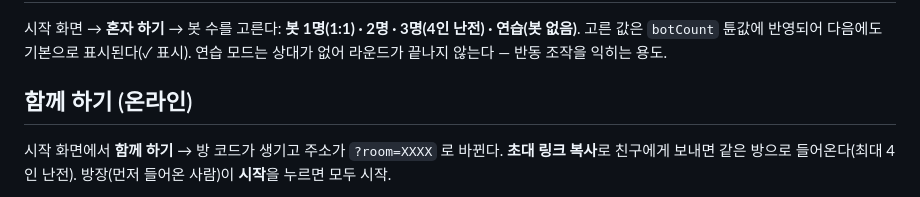
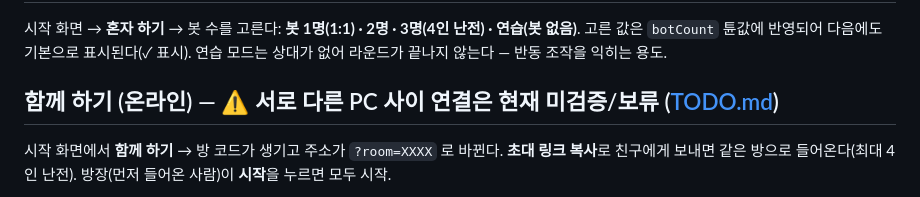
Before and after one commit to lbk0827/SpaceDuel, a Markdown page: README.md, the part around the change. Rendered like a GitHub page.

```diff
--- a/README.md
+++ b/README.md
@@ -23,7 +23,7 @@ npm run build    # → dist/index.html
 시작 화면 → **혼자 하기** → 봇 수를 고른다: **봇 1명(1:1) · 2명 · 3명(4인 난전) · 연습(봇 없음)**.
 고른 값은 `botCount` 튠값에 반영되어 다음에도 기본으로 표시된다(✓ 표시). 연습 모드는 상대가 없어 라운드가 끝나지 않는다 — 반동 조작을 익히는 용도.
 
-## 함께 하기 (온라인)
+## 함께 하기 (온라인) — ⚠️ 서로 다른 PC 사이 연결은 현재 미검증/보류 ([TODO.md](TODO.md))
 
 시작 화면에서 **함께 하기** → 방 코드가 생기고 주소가 `?room=XXXX` 로 바뀐다. **초대 링크 복사**로 친구에게 보내면 같은 방으로 들어온다(최대 4인 난전). 방장(먼저 들어온 사람)이 **시작**을 누르면 모두 시작.
 
```
Also changed, not shown: TODO.md (added, +45 -0 lines).
